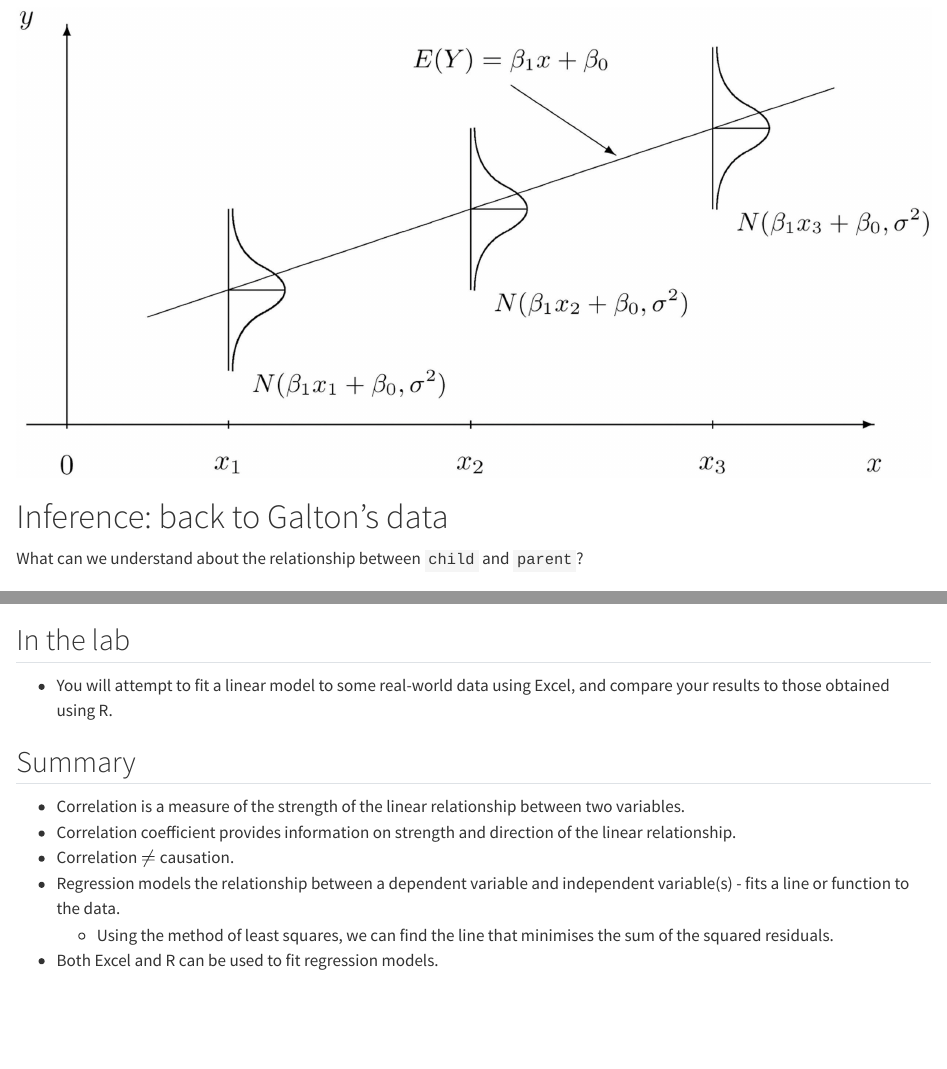
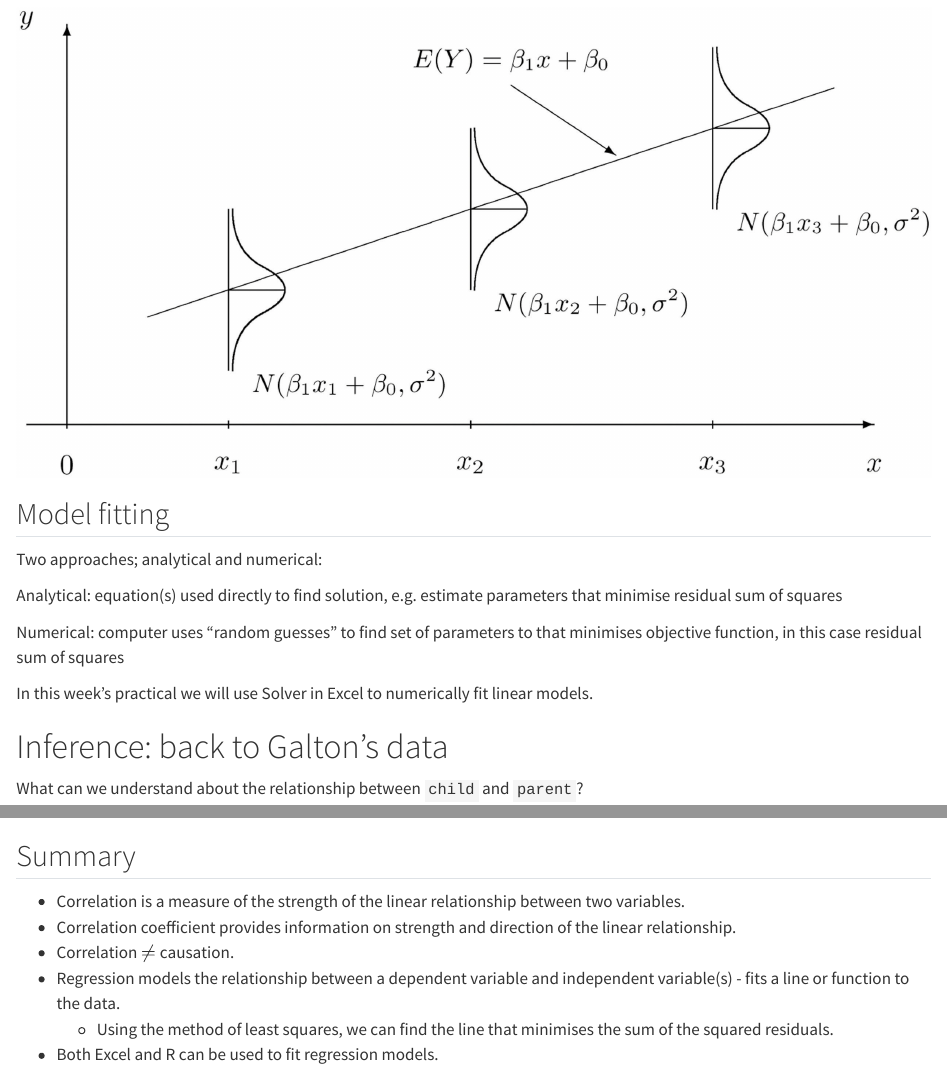
Before and after one commit to ENVX-resources/ENVX-resources-ENVX1002-2024-Lecture-Topic09, a Quarto document (envx1002-w9-lecture.qmd): the page in a window 1100 px wide, from 17580 px down, and a second part further down, joined at a grey line. Rendered offline with R 4.5, knitr and Pandoc in place of Quarto, with nearby package versions; some code elsewhere in the file could not run offline; long lines of code are wrapped.

Commit message:
added slide so lecture links to the practical

````diff
--- a/envx1002-w9-lecture.qmd
+++ b/envx1002-w9-lecture.qmd
@@ -600,6 +600,15 @@ $$Y_i = \color{royalblue}{\beta_0 + \beta_1 x_i} +\color{red}{\epsilon_i}$$
 
 ![](images/residual.jpg)
 
+## Model fitting
+
+Two approaches; analytical and numerical:
+
+Analytical:  equation(s) used directly to find solution, e.g. estimate parameters that minimise residual sum of squares
+
+Numerical:  computer uses “random guesses” to find set of parameters to that minimises objective function, in this case residual sum of squares
+
+In this week's practical we will use Solver in Excel to numerically fit linear models.
 
 <!--
 ## Fitting the model {auto-animate="true"}
@@ -700,9 +709,6 @@ And then we can use `summary()` to get a summary of the model:
 summary(fit)
 ```
 
-## In the lab
-
-- You will attempt to fit a linear model to some real-world data using Excel, and compare your results to those obtained using R.
 
 ## Summary
 
````
Also changed, not shown: envx1002-w9-lecture.html, 1 other file.
